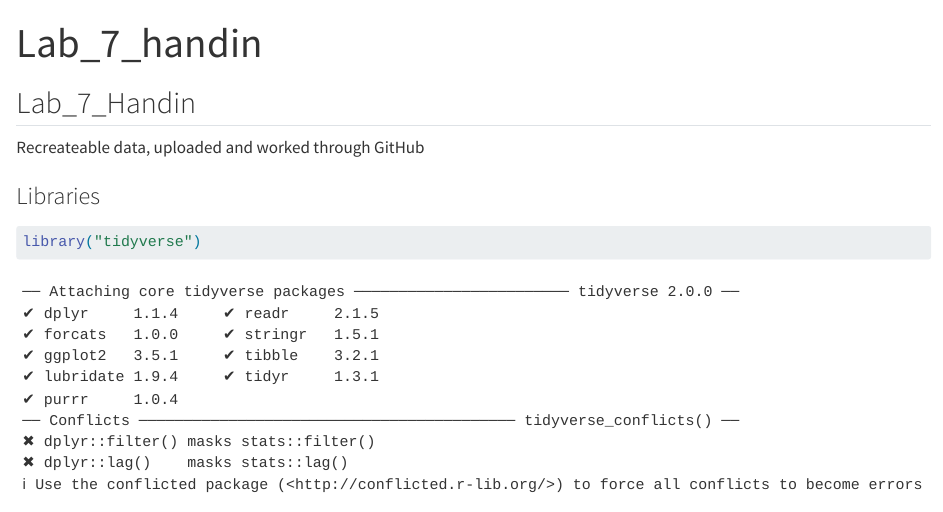
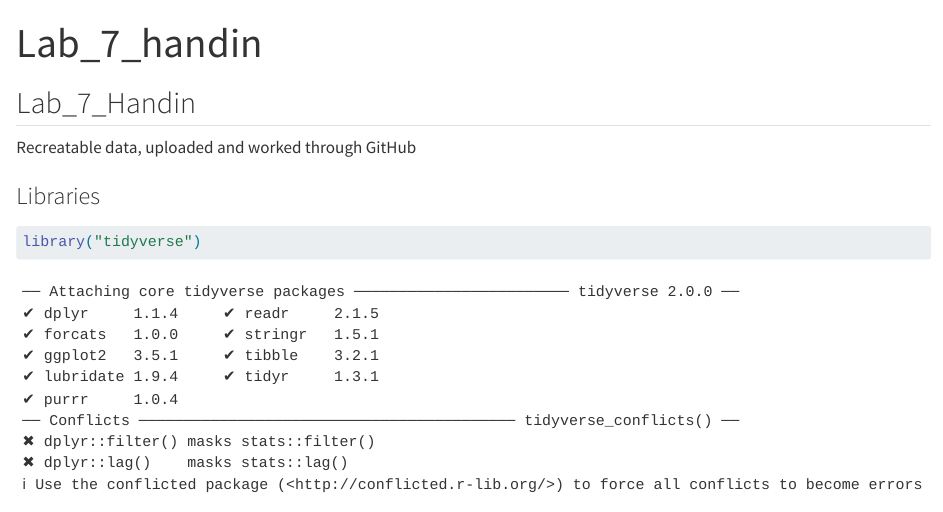
Before and after one commit to Superstinse99/Group_10, a Quarto document (Lab_7_handin_clean.qmd): the page in a window 1100 px wide, from its top. Rendered offline with R 4.5, knitr and Pandoc in place of Quarto, with nearby package versions; some code elsewhere in the file could not run offline.

Commit message:
Handin lab 7

```diff
--- a/Lab_7_handin_clean.qmd
+++ b/Lab_7_handin_clean.qmd
@@ -7,7 +7,7 @@
 
 ## Lab_7\_Handin
 
-Recreateable data, uploaded and worked through GitHub
+Recreatable data, uploaded and worked through GitHub
 
 ### Libraries
 
```
